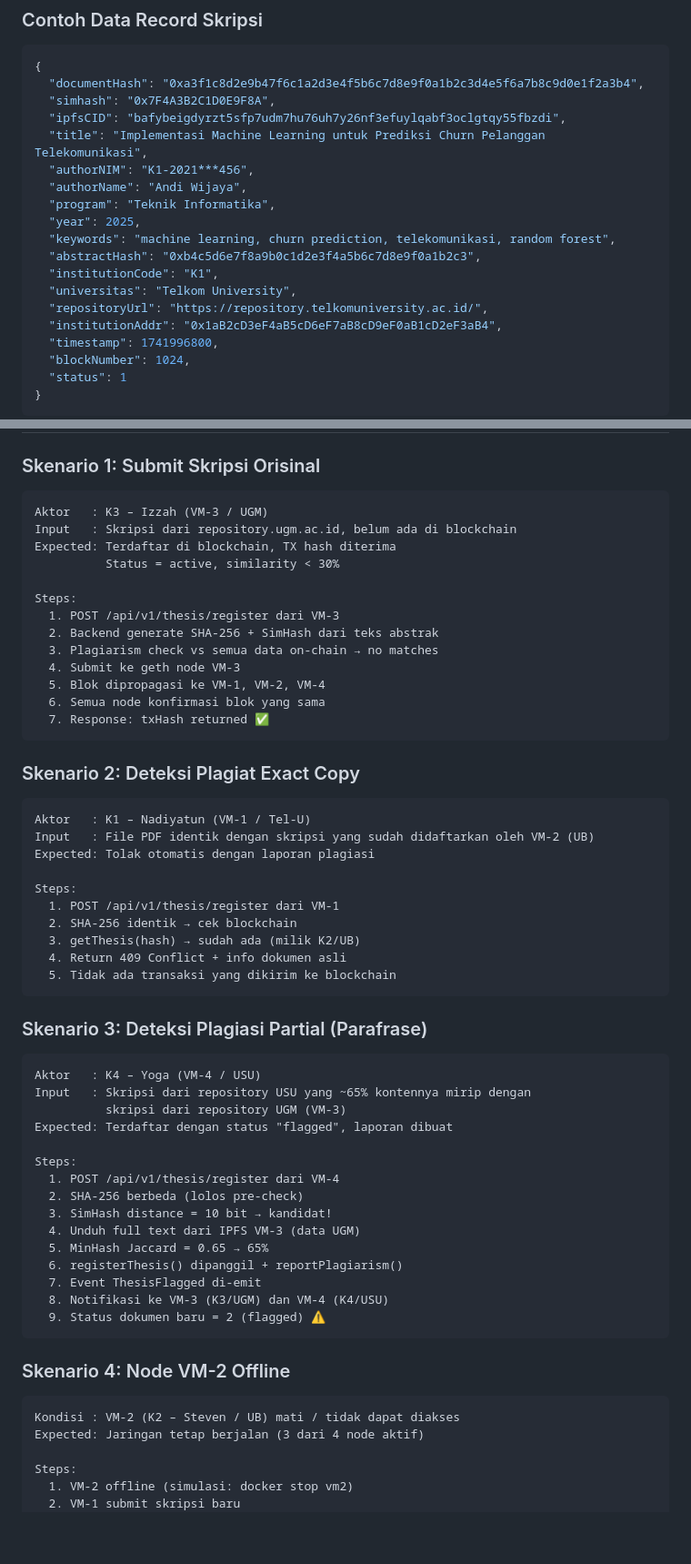
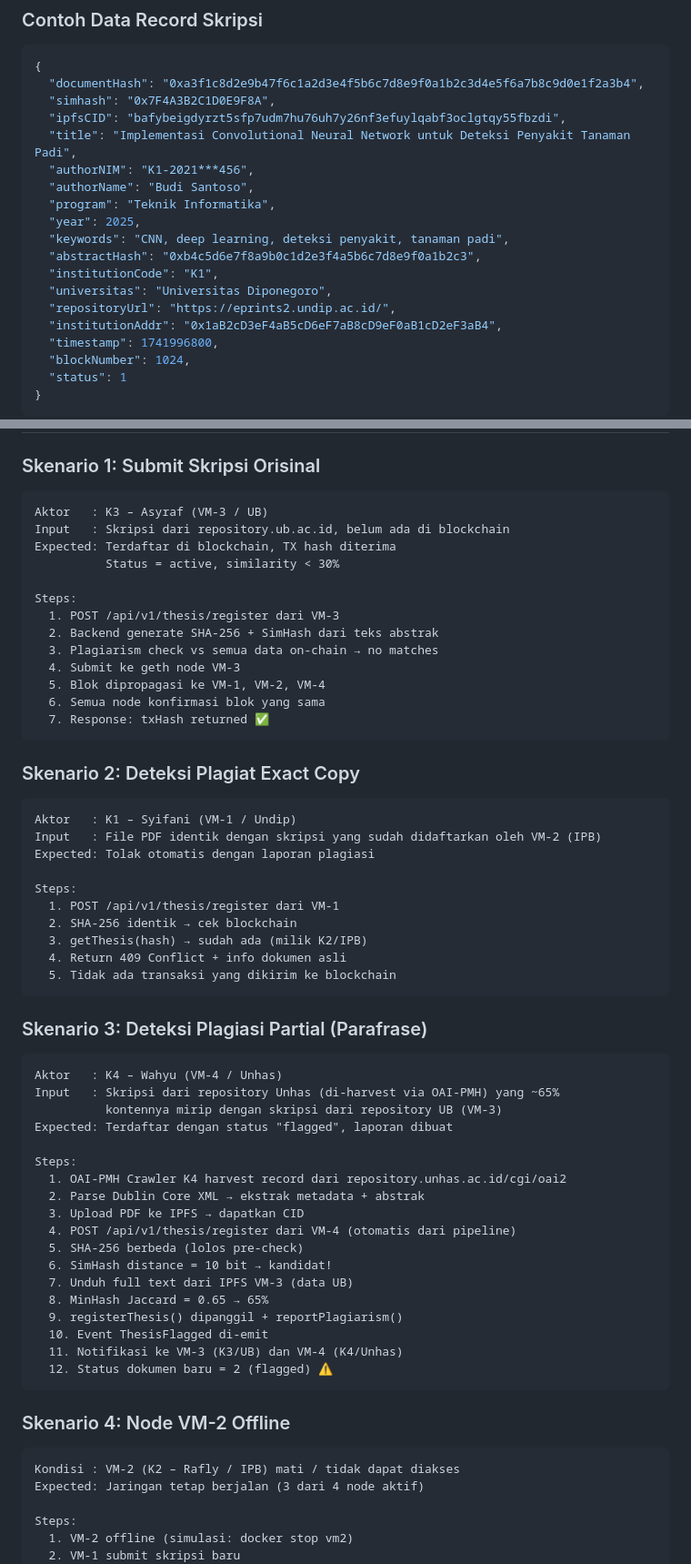
Before and after one commit to 3k0sakti/SKT, a Markdown page: case/case-B.md, 2 parts joined by grey strips. Shown at 91% size. Drawn GitHub-style; blank space fills up the shorter version.

````diff
--- a/case/case-B.md
+++ b/case/case-B.md
@@ -368,16 +368,16 @@ struct Thesis {
   "documentHash": "0xa3f1c8d2e9b47f6c1a2d3e4f5b6c7d8e9f0a1b2c3d4e5f6a7b8c9d0e1f2a3b4",
   "simhash": "0x7F4A3B2C1D0E9F8A",
   "ipfsCID": "bafybeigdyrzt5sfp7udm7hu76uh7y26nf3efuylqabf3oclgtqy55fbzdi",
-  "title": "Implementasi Machine Learning untuk Prediksi Churn Pelanggan Telekomunikasi",
+  "title": "Implementasi Convolutional Neural Network untuk Deteksi Penyakit Tanaman Padi",
   "authorNIM": "K1-2021***456",
-  "authorName": "Andi Wijaya",
+  "authorName": "Budi Santoso",
   "program": "Teknik Informatika",
   "year": 2025,
-  "keywords": "machine learning, churn prediction, telekomunikasi, random forest",
+  "keywords": "CNN, deep learning, deteksi penyakit, tanaman padi",
   "abstractHash": "0xb4c5d6e7f8a9b0c1d2e3f4a5b6c7d8e9f0a1b2c3",
   "institutionCode": "K1",
-  "universitas": "Telkom University",
-  "repositoryUrl": "https://repository.telkomuniversity.ac.id/",
+  "universitas": "Universitas Diponegoro",
+  "repositoryUrl": "https://eprints2.undip.ac.id/",
   "institutionAddr": "0x1aB2cD3eF4aB5cD6eF7aB8cD9eF0aB1cD2eF3aB4",
   "timestamp": 1741996800,
   "blockNumber": 1024,
@@ -994,8 +994,8 @@ def verdict(sim: float) -> str:
 ### Skenario 1: Submit Skripsi Orisinal
 
 ```
-Aktor   : K3 – Izzah (VM-3 / UGM)
-Input   : Skripsi dari repository.ugm.ac.id, belum ada di blockchain
+Aktor   : K3 – Asyraf (VM-3 / UB)
+Input   : Skripsi dari repository.ub.ac.id, belum ada di blockchain
 Expected: Terdaftar di blockchain, TX hash diterima
           Status = active, similarity < 30%
 
@@ -1012,14 +1012,14 @@ Steps:
 ### Skenario 2: Deteksi Plagiat Exact Copy
 
 ```
-Aktor   : K1 – Nadiyatun (VM-1 / Tel-U)
-Input   : File PDF identik dengan skripsi yang sudah didaftarkan oleh VM-2 (UB)
+Aktor   : K1 – Syifani (VM-1 / Undip)
+Input   : File PDF identik dengan skripsi yang sudah didaftarkan oleh VM-2 (IPB)
 Expected: Tolak otomatis dengan laporan plagiasi
 
 Steps:
   1. POST /api/v1/thesis/register dari VM-1
   2. SHA-256 identik → cek blockchain
-  3. getThesis(hash) → sudah ada (milik K2/UB)
+  3. getThesis(hash) → sudah ada (milik K2/IPB)
   4. Return 409 Conflict + info dokumen asli
   5. Tidak ada transaksi yang dikirim ke blockchain
 ```
@@ -1027,27 +1027,30 @@ Steps:
 ### Skenario 3: Deteksi Plagiasi Partial (Parafrase)
 
 ```
-Aktor   : K4 – Yoga (VM-4 / USU)
-Input   : Skripsi dari repository USU yang ~65% kontennya mirip dengan
-          skripsi dari repository UGM (VM-3)
+Aktor   : K4 – Wahyu (VM-4 / Unhas)
+Input   : Skripsi dari repository Unhas (di-harvest via OAI-PMH) yang ~65%
+          kontennya mirip dengan skripsi dari repository UB (VM-3)
 Expected: Terdaftar dengan status "flagged", laporan dibuat
 
 Steps:
-  1. POST /api/v1/thesis/register dari VM-4
-  2. SHA-256 berbeda (lolos pre-check)
-  3. SimHash distance = 10 bit → kandidat!
-  4. Unduh full text dari IPFS VM-3 (data UGM)
-  5. MinHash Jaccard = 0.65 → 65%
-  6. registerThesis() dipanggil + reportPlagiarism()
-  7. Event ThesisFlagged di-emit
-  8. Notifikasi ke VM-3 (K3/UGM) dan VM-4 (K4/USU)
-  9. Status dokumen baru = 2 (flagged) ⚠️
+  1. OAI-PMH Crawler K4 harvest record dari repository.unhas.ac.id/cgi/oai2
+  2. Parse Dublin Core XML → ekstrak metadata + abstrak
+  3. Upload PDF ke IPFS → dapatkan CID
+  4. POST /api/v1/thesis/register dari VM-4 (otomatis dari pipeline)
+  5. SHA-256 berbeda (lolos pre-check)
+  6. SimHash distance = 10 bit → kandidat!
+  7. Unduh full text dari IPFS VM-3 (data UB)
+  8. MinHash Jaccard = 0.65 → 65%
+  9. registerThesis() dipanggil + reportPlagiarism()
+  10. Event ThesisFlagged di-emit
+  11. Notifikasi ke VM-3 (K3/UB) dan VM-4 (K4/Unhas)
+  12. Status dokumen baru = 2 (flagged) ⚠️
 ```
 
 ### Skenario 4: Node VM-2 Offline
 
 ```
-Kondisi : VM-2 (K2 – Steven / UB) mati / tidak dapat diakses
+Kondisi : VM-2 (K2 – Rafly / IPB) mati / tidak dapat diakses
 Expected: Jaringan tetap berjalan (3 dari 4 node aktif)
 
 Steps:
````
Also changed, not shown: other parts of case/case-B.md (+58 -16 lines).
